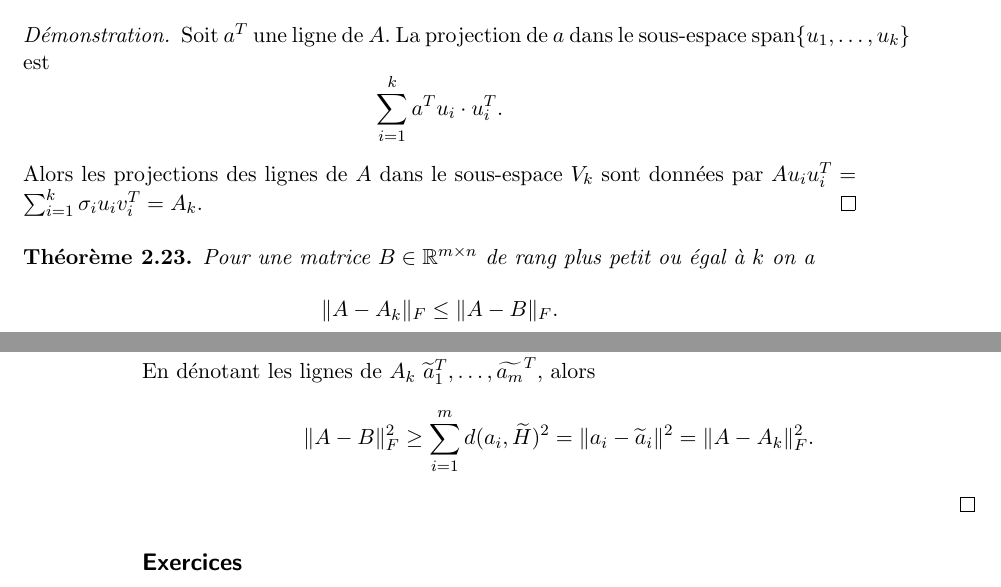
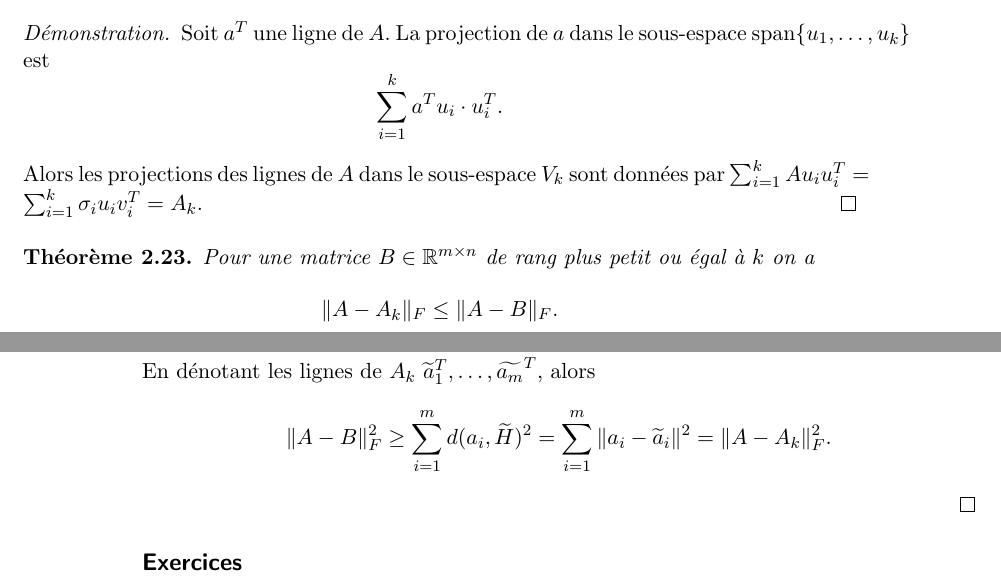
Before and after one commit to EisenIn/Algebre-Lineaire-2, a LaTeX book (notes.tex, which reads chapter02-theoreme-spectral.tex): two parts of pages 49 and 50 of 65, joined at a grey line, cut so that both start at the same text. Compiled offline with pdfLaTeX.

Commit message:
Corrected some mistakes in Chapter 2

```diff
--- a/chapter02-theoreme-spectral.tex
+++ b/chapter02-theoreme-spectral.tex
@@ -1080,7 +1080,7 @@ Le rang de $A_k$ est au plus $k$.
   \begin{displaymath}
     \sum_{i=1}^k a^Tu_i \cdot u^T_i.
   \end{displaymath}
-Alors les projections des lignes de $A$ dans le sous-espace $V_k$ sont données par $A u_i u_i^T = \sum_{i=1}^k \sigma_i u_i v_i^T = A_k$.
+Alors les projections des lignes de $A$ dans le sous-espace $V_k$ sont données par $\sum_{i=1}^k A u_i u_i^T = \sum_{i=1}^k \sigma_i u_i v_i^T = A_k$.
 \end{proof}
 
 \begin{theorem}
@@ -1103,7 +1103,7 @@ Soit $\wt{H} = \spa\{u_1,\dots,u_k\}$. Nous avons démontré que
 \end{enumerate}
 En dénotant les lignes de $A_k$ $\wt{a}_1^T,\dots,\wt{a_m}^T$, alors
 \begin{displaymath}
-  \|A - B\|_F^2 \geq  \sum_{i=1}^m d(a_i,\wt{H})^2 = \|a_i - \wt{a}_i\|^2 = \|A - A_k\|_F^2.
+  \|A - B\|_F^2 \geq  \sum_{i=1}^m d(a_i,\wt{H})^2 = \sum_{i=1}^m \|a_i - \wt{a}_i\|^2 = \|A - A_k\|_F^2.
 \end{displaymath}
 \end{proof}
 
```
